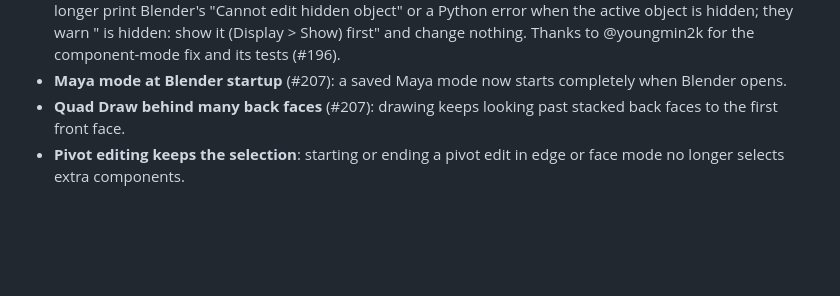
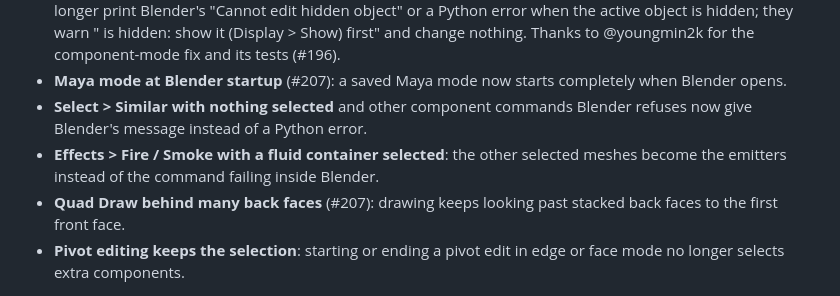
Before and after one commit to 5hyuns/maya-workflow-kit-for-blender, a Markdown page: CHANGELOG.md, the part around the change. Rendered like a GitHub page; blank space fills up the shorter version.

Commit message:
Changelog and release notes for the release check fixes
Co-Authored-By: Claude Opus 5.5 <noreply@anthropic.com>

```diff
--- a/CHANGELOG.md
+++ b/CHANGELOG.md
@@ -90,6 +90,10 @@ Pivot editing, component scale, Smart Extrude and Make Live from @youngmin2k (#2
   "<name> is hidden: show it (Display > Show) first" and change nothing. Thanks to @youngmin2k for the component-mode
   fix and its tests (#196).
 - **Maya mode at Blender startup** (#207): a saved Maya mode now starts completely when Blender opens.
+- **Select > Similar with nothing selected** and other component commands Blender refuses now give Blender's message
+  instead of a Python error.
+- **Effects > Fire / Smoke with a fluid container selected**: the other selected meshes become the emitters instead of
+  the command failing inside Blender.
 - **Quad Draw behind many back faces** (#207): drawing keeps looking past stacked back faces to the first front face.
 - **Pivot editing keeps the selection**: starting or ending a pivot edit in edge or face mode no longer selects
   extra components.
```
Also changed, not shown: docs/distribution/release_notes_0.7.0.md (+4 -0 lines).
